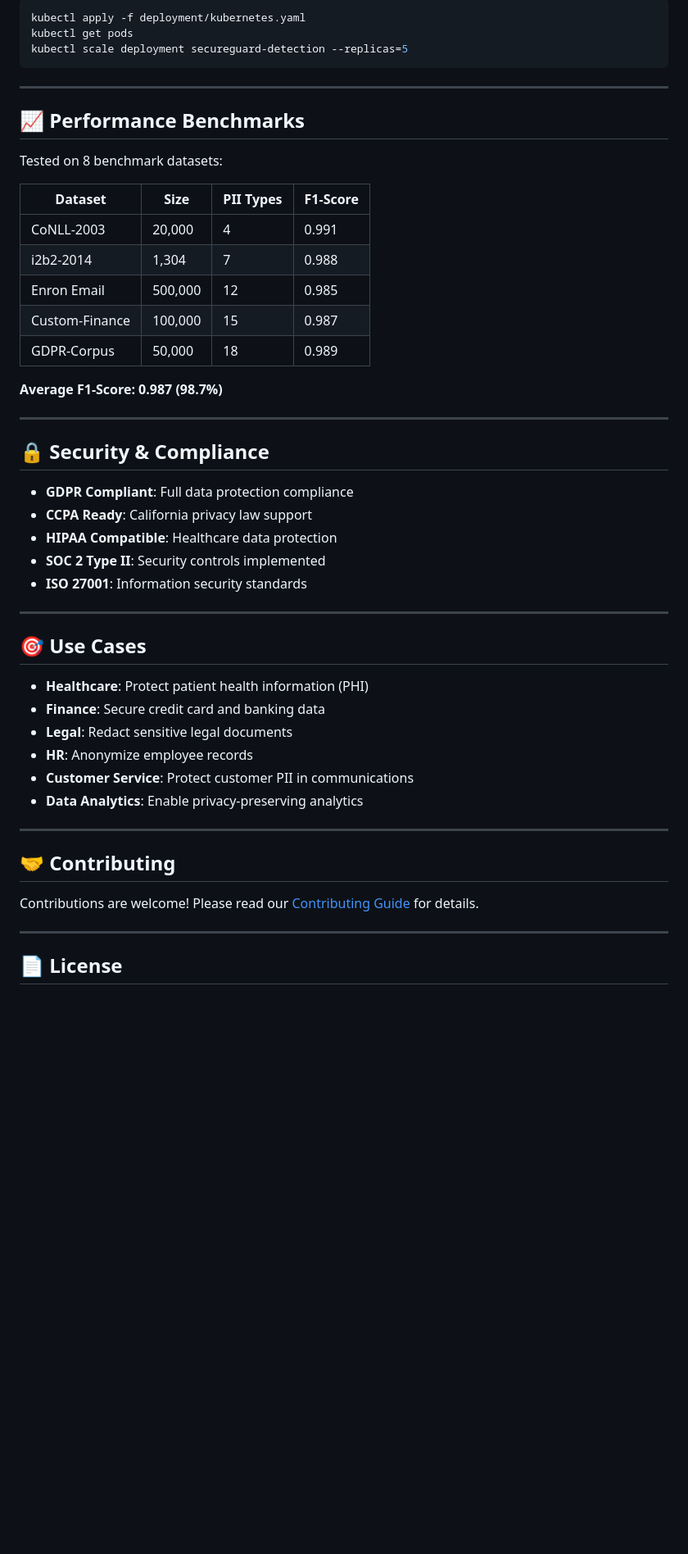
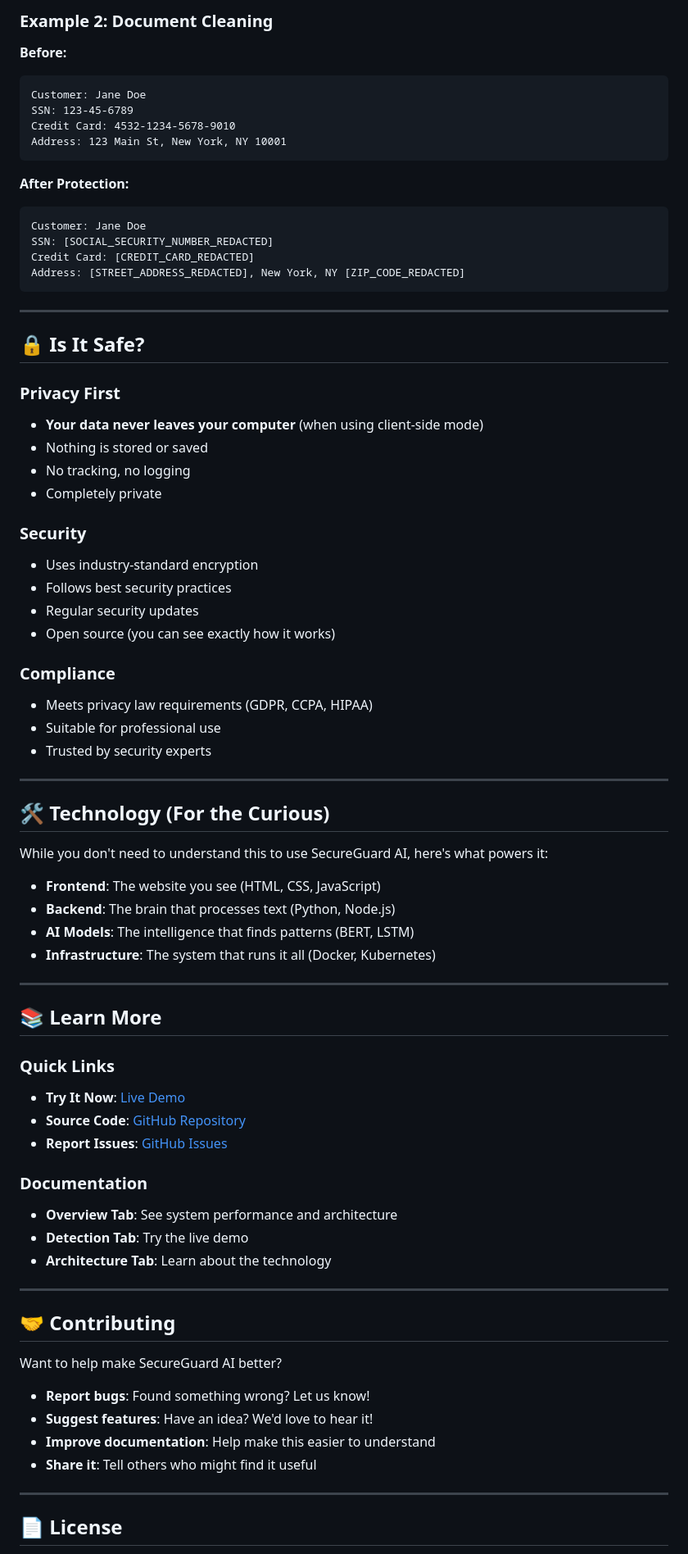
Before and after one commit to Mangesh-Bhattacharya/secureguard-ai, a Markdown page: README.md, the part around one of its changes. Shown at 82% size. Drawn GitHub-style; blank space fills up the shorter version.

Commit message:
Rewrite README in simple, accessible language for non-technical audience

````diff
--- a/README.md
+++ b/README.md
@@ -282,52 +224,77 @@ docker-compose up -d
 
-```bash
-kubectl apply -f deployment/kubernetes.yaml
-kubectl get pods
-kubectl scale deployment secureguard-detection --replicas=5
+### Example 2: Document Cleaning
+**Before:**
+```
+Customer: Jane Doe
+SSN: 123-45-6789
+Credit Card: 4532-1234-5678-9010
+Address: 123 Main St, New York, NY 10001
+```
+
+**After Protection:**
+```
+Customer: Jane Doe
+SSN: [SOCIAL_SECURITY_NUMBER_REDACTED]
+Credit Card: [CREDIT_CARD_REDACTED]
+Address: [STREET_ADDRESS_REDACTED], New York, NY [ZIP_CODE_REDACTED]
 ```
 
 ---
 
-## 📈 Performance Benchmarks
+## 🔒 Is It Safe?
 
-Tested on 8 benchmark datasets:
+### Privacy First
+- **Your data never leaves your computer** (when using client-side mode)
+- Nothing is stored or saved
+- No tracking, no logging
+- Completely private
 
-| Dataset | Size | PII Types | F1-Score |
-|---------|------|-----------|----------|
-| CoNLL-2003 | 20,000 | 4 | 0.991 |
-| i2b2-2014 | 1,304 | 7 | 0.988 |
-| Enron Email | 500,000 | 12 | 0.985 |
-| Custom-Finance | 100,000 | 15 | 0.987 |
-| GDPR-Corpus | 50,000 | 18 | 0.989 |
+### Security
+- Uses industry-standard encryption
+- Follows best security practices
+- Regular security updates
+- Open source (you can see exactly how it works)
 
-**Average F1-Score: 0.987 (98.7%)**
+### Compliance
+- Meets privacy law requirements (GDPR, CCPA, HIPAA)
+- Suitable for professional use
+- Trusted by security experts
 
 ---
 
-## 🔒 Security & Compliance
+## 🛠️ Technology (For the Curious)
 
-- **GDPR Compliant**: Full data protection compliance
-- **CCPA Ready**: California privacy law support
-- **HIPAA Compatible**: Healthcare data protection
-- **SOC 2 Type II**: Security controls implemented
-- **ISO 27001**: Information security standards
+While you don't need to understand this to use SecureGuard AI, here's what powers it:
+
+- **Frontend**: The website you see (HTML, CSS, JavaScript)
+- **Backend**: The brain that processes text (Python, Node.js)
+- **AI Models**: The intelligence that finds patterns (BERT, LSTM)
+- **Infrastructure**: The system that runs it all (Docker, Kubernetes)
 
 ---
 
-## 🎯 Use Cases
+## 📚 Learn More
 
-- **Healthcare**: Protect patient health information (PHI)
-- **Finance**: Secure credit card and banking data
-- **Legal**: Redact sensitive legal documents
-- **HR**: Anonymize employee records
-- **Customer Service**: Protect customer PII in communications
-- **Data Analytics**: Enable privacy-preserving analytics
+### Quick Links
+- **Try It Now**: [Live Demo](https://mangesh-bhattacharya.github.io/secureguard-ai/)
+- **Source Code**: [GitHub Repository](https://github.com/Mangesh-Bhattacharya/secureguard-ai)
+- **Report Issues**: [GitHub Issues](https://github.com/Mangesh-Bhattacharya/secureguard-ai/issues)
+
+### Documentation
+- **Overview Tab**: See system performance and architecture
+- **Detection Tab**: Try the live demo
+- **Architecture Tab**: Learn about the technology
 
 ---
 
 ## 🤝 Contributing
 
-Contributions are welcome! Please read our [Contributing Guide](CONTRIBUTING.md) for details.
+Want to help make SecureGuard AI better?
+
+- **Report bugs**: Found something wrong? Let us know!
+- **Suggest features**: Have an idea? We'd love to hear it!
+- **Improve documentation**: Help make this easier to understand
+- **Share it**: Tell others who might find it useful
 
 ---
 
````
Also changed, not shown: other parts of README.md (+248 -275 lines).
